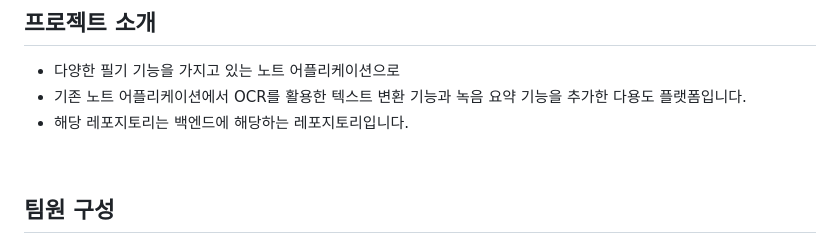
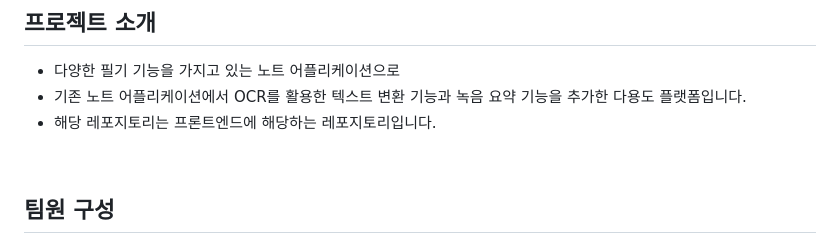
Before and after one commit to TUK-CE-capstone-2024-alwrite/front, a Markdown page: README.md, the part around the change. Rendered like a GitHub page.

```diff
--- a/README.md
+++ b/README.md
@@ -6,7 +6,7 @@
 
 - 다양한 필기 기능을 가지고 있는 노트 어플리케이션으로
 - 기존 노트 어플리케이션에서 OCR를 활용한 텍스트 변환 기능과 녹음 요약 기능을 추가한 다용도 플랫폼입니다.
-- 해당 레포지토리는 백엔드에 해당하는 레포지토리입니다.
+- 해당 레포지토리는 프론트엔드에 해당하는 레포지토리입니다.
 <br>
 
 ## 팀원 구성
```
